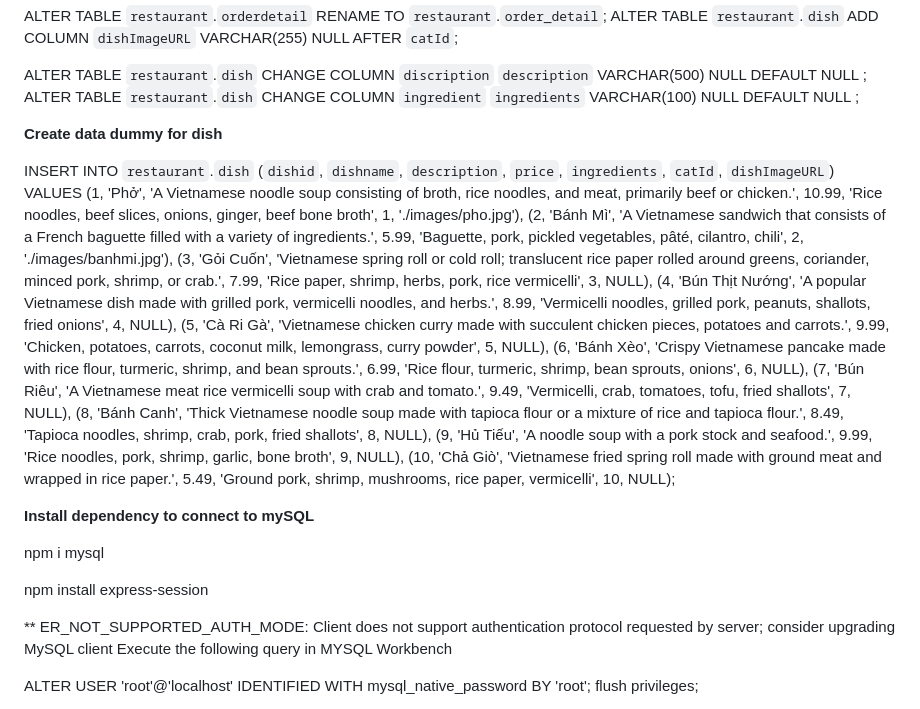
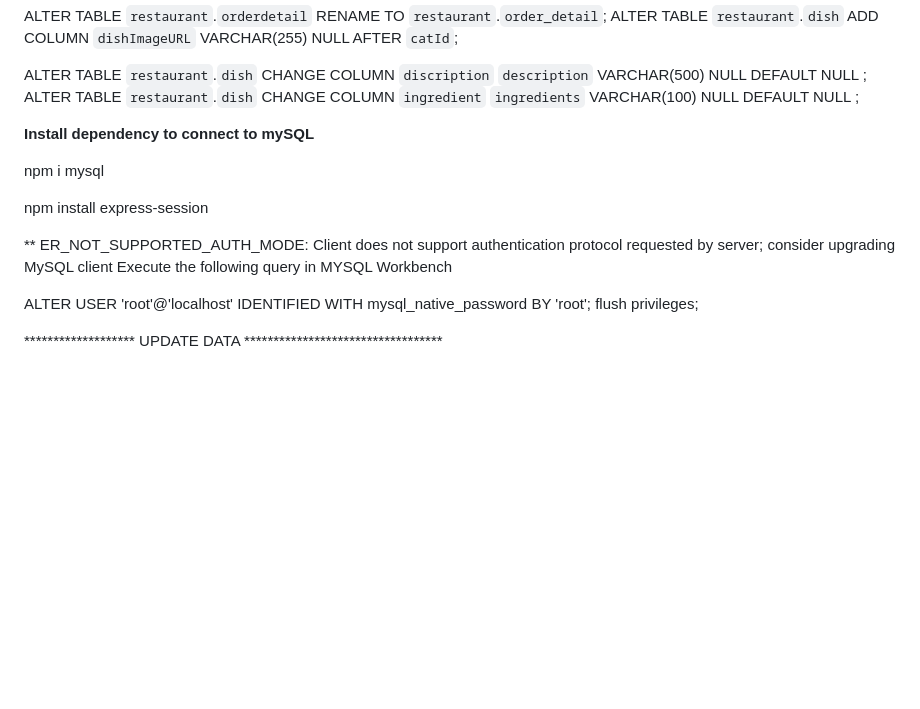
Before and after one commit to htvhuhu/wap-final, a Markdown page: README.md, the part around one of its changes. Drawn GitHub-style; blank space fills up the shorter version.

```diff
--- a/README.md
+++ b/README.md
@@ -14,24 +14,6 @@ ALTER TABLE `restaurant`.`dish` ADD COLUMN `dishImageURL` VARCHAR(255) NULL AFTE
 ALTER TABLE `restaurant`.`dish` CHANGE COLUMN `discription` `description` VARCHAR(500) NULL DEFAULT NULL ;
 ALTER TABLE `restaurant`.`dish` CHANGE COLUMN `ingredient` `ingredients` VARCHAR(100) NULL DEFAULT NULL ;
 
-
-**Create data dummy for dish**
-
-INSERT INTO `restaurant`.`dish`
-(`dishid`, `dishname`, `description`, `price`, `ingredients`, `catId`, `dishImageURL`)
-VALUES
-(1, 'Phở', 'A Vietnamese noodle soup consisting of broth, rice noodles, and meat, primarily beef or chicken.', 10.99, 'Rice noodles, beef slices, onions, ginger, beef bone broth', 1, './images/pho.jpg'),
-(2, 'Bánh Mì', 'A Vietnamese sandwich that consists of a French baguette filled with a variety of ingredients.', 5.99, 'Baguette, pork, pickled vegetables, pâté, cilantro, chili', 2, './images/banhmi.jpg'),
-(3, 'Gỏi Cuốn', 'Vietnamese spring roll or cold roll; translucent rice paper rolled around greens, coriander, minced pork, shrimp, or crab.', 7.99, 'Rice paper, shrimp, herbs, pork, rice vermicelli', 3, NULL),
-(4, 'Bún Thịt Nướng', 'A popular Vietnamese dish made with grilled pork, vermicelli noodles, and herbs.', 8.99, 'Vermicelli noodles, grilled pork, peanuts, shallots, fried onions', 4, NULL),
-(5, 'Cà Ri Gà', 'Vietnamese chicken curry made with succulent chicken pieces, potatoes and carrots.', 9.99, 'Chicken, potatoes, carrots, coconut milk, lemongrass, curry powder', 5, NULL),
-(6, 'Bánh Xèo', 'Crispy Vietnamese pancake made with rice flour, turmeric, shrimp, and bean sprouts.', 6.99, 'Rice flour, turmeric, shrimp, bean sprouts, onions', 6, NULL),
-(7, 'Bún Riêu', 'A Vietnamese meat rice vermicelli soup with crab and tomato.', 9.49, 'Vermicelli, crab, tomatoes, tofu, fried shallots', 7, NULL),
-(8, 'Bánh Canh', 'Thick Vietnamese noodle soup made with tapioca flour or a mixture of rice and tapioca flour.', 8.49, 'Tapioca noodles, shrimp, crab, pork, fried shallots', 8, NULL),
-(9, 'Hủ Tiếu', 'A noodle soup with a pork stock and seafood.', 9.99, 'Rice noodles, pork, shrimp, garlic, bone broth', 9, NULL),
-(10, 'Chả Giò', 'Vietnamese fried spring roll made with ground meat and wrapped in rice paper.', 5.49, 'Ground pork, shrimp, mushrooms, rice paper, vermicelli', 10, NULL);
-
-
 **Install dependency to connect to mySQL**
 
 npm i mysql
@@ -44,4 +26,5 @@ Execute the following query in MYSQL Workbench
 ALTER USER 'root'@'localhost' IDENTIFIED WITH mysql_native_password BY 'root';
 flush privileges;
 
+******************* UPDATE DATA **********************************
 
```
Also changed, not shown: other parts of README.md (+3 -4 lines).
